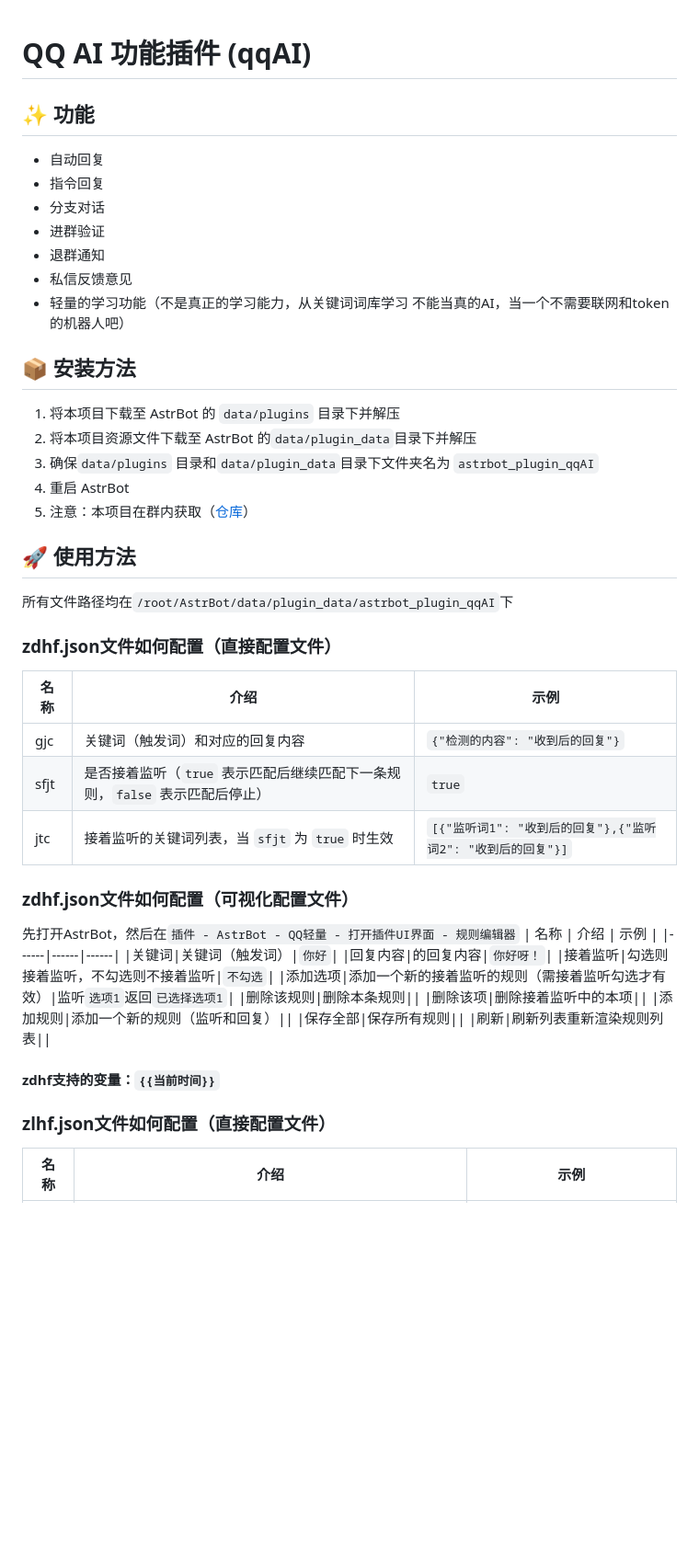
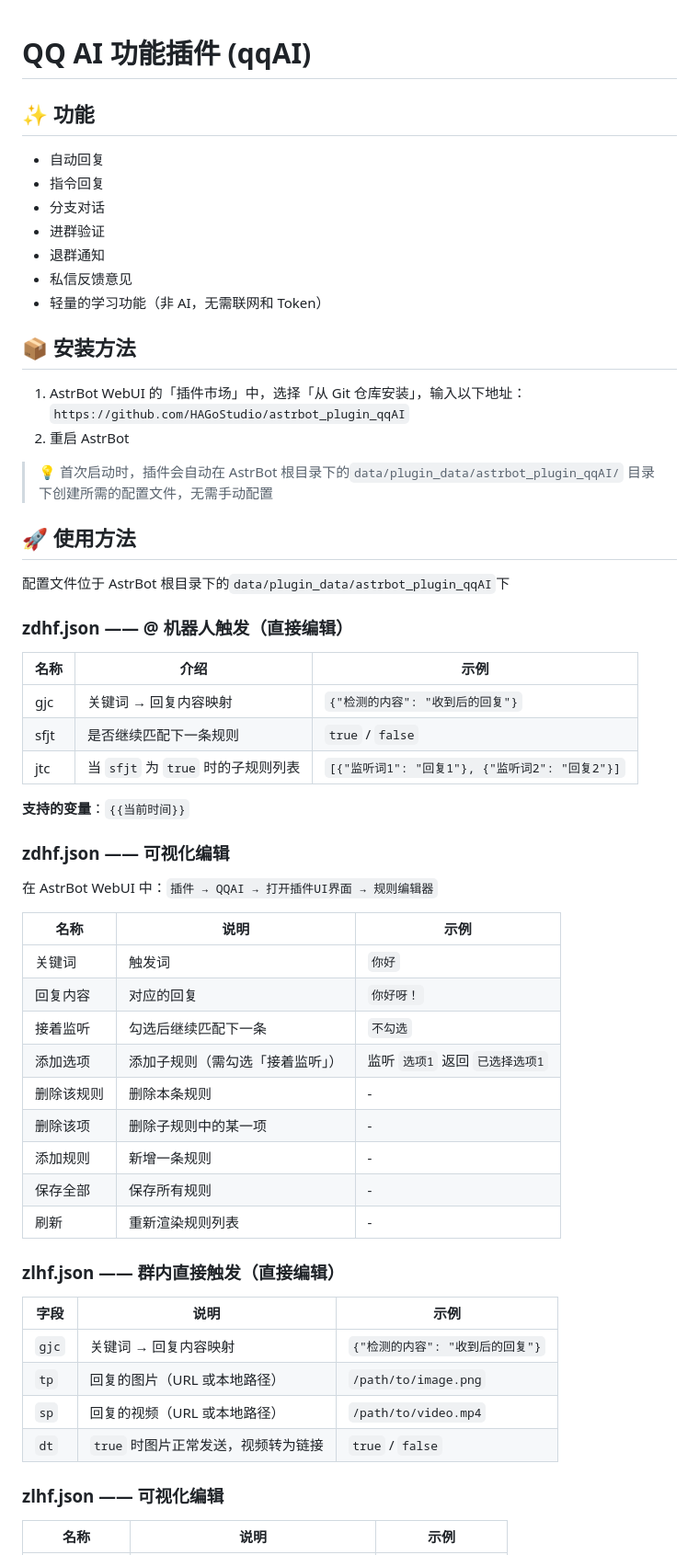
Before and after one commit to HAGoStudio/astrbot_plugin_qqAI, a Markdown page: README.md, the part around one of its changes. Shown at 92% size. Drawn GitHub-style; blank space fills up the shorter version.

```diff
--- a/README.md
+++ b/README.md
@@ -1,3 +1,4 @@
+
 [qq]:https://qm.qq.com/q/fELAuy7Ikg
 [dz]:https://github.com/HAGoStudio/astrbot_plugin_qqAI
 
@@ -10,42 +11,52 @@
  - 进群验证
  - 退群通知
  - 私信反馈意见
- - 轻量的学习功能（不是真正的学习能力，从关键词词库学习 不能当真的AI，当一个不需要联网和token的机器人吧）
+ - 轻量的学习功能（非 AI，无需联网和 Token）
 ## 📦 安装方法
 
-1. 将本项目下载至 AstrBot 的 `data/plugins` 目录下并解压
-2. 将本项目资源文件下载至 AstrBot 的`data/plugin_data`目录下并解压
-3. 确保`data/plugins` 目录和`data/plugin_data`目录下文件夹名为 `astrbot_plugin_qqAI`
-4. 重启 AstrBot
-5. 注意：本项目在群内获取（[仓库][dz]）
+1. AstrBot WebUI 的「插件市场」中，选择「从 Git 仓库安装」，输入以下地址：
+`https://github.com/HAGoStudio/astrbot_plugin_qqAI`
+2. 重启 AstrBot
+> 💡 首次启动时，插件会自动在 AstrBot 根目录下的`data/plugin_data/astrbot_plugin_qqAI/` 目录下创建所需的配置文件，无需手动配置
 
 ## 🚀 使用方法
 
-所有文件路径均在`/root/AstrBot/data/plugin_data/astrbot_plugin_qqAI`下
+配置文件位于 AstrBot 根目录下的`data/plugin_data/astrbot_plugin_qqAI`下
 
-### zdhf.json文件如何配置（直接配置文件）
+### zdhf.json —— @ 机器人触发（直接编辑）
+
 | 名称 | 介绍 | 示例 |
 |------|------|------|
-| gjc  | 关键词（触发词）和对应的回复内容 | `{"检测的内容": "收到后的回复"}` |
-| sfjt | 是否接着监听（`true` 表示匹配后继续匹配下一条规则，`false` 表示匹配后停止） | `true` |
-| jtc  | 接着监听的关键词列表，当 `sfjt` 为 `true` 时生效 | `[{"监听词1": "收到后的回复"},{"监听词2": "收到后的回复"}]` |
+| gjc  | 关键词 → 回复内容映射 | `{"检测的内容": "收到后的回复"}` |
+| sfjt | 是否继续匹配下一条规则 | `true` / `false` |
+| jtc  | 当 `sfjt` 为 `true` 时的子规则列表 | `[{"监听词1": "回复1"}, {"监听词2": "回复2"}]` |
 
-### zdhf.json文件如何配置（可视化配置文件）
-先打开AstrBot，然后在`插件 - AstrBot - QQ轻量 - 打开插件UI界面 - 规则编辑器`
-| 名称 | 介绍 | 示例 |
+**支持的变量**：`{{当前时间}}`
+
+### zdhf.json —— 可视化编辑
+
+在 AstrBot WebUI 中：`插件 → QQAI → 打开插件UI界面 → 规则编辑器`
+
+| 名称 | 说明 | 示例 |
 |------|------|------|
-|关键词|关键词（触发词）|`你好`|
-|回复内容|的回复内容|`你好呀！`|
-|接着监听|勾选则接着监听，不勾选则不接着监听|`不勾选`|
-|添加选项|添加一个新的接着监听的规则（需接着监听勾选才有效）|监听`选项1`返回`已选择选项1`|
-|删除该规则|删除本条规则||
-|删除该项|删除接着监听中的本项||
-|添加规则|添加一个新的规则（监听和回复）||
-|保存全部|保存所有规则||
-|刷新|刷新列表重新渲染规则列表||
+| 关键词 | 触发词 | `你好` |
+| 回复内容 | 对应的回复 | `你好呀！` |
+| 接着监听 | 勾选后继续匹配下一条 | `不勾选` |
+| 添加选项 | 添加子规则（需勾选「接着监听」） | 监听 `选项1` 返回 `已选择选项1` |
+| 删除该规则 | 删除本条规则 | - |
+| 删除该项 | 删除子规则中的某一项 | - |
+| 添加规则 | 新增一条规则 | - |
+| 保存全部 | 保存所有规则 | - |
+| 刷新 | 重新渲染规则列表 | - |
 
-#### zdhf支持的变量：`{{当前时间}}`
+### zlhf.json —— 群内直接触发（直接编辑）
+| 字段 | 说明 | 示例 |
+|------|------|------|
+| `gjc` | 关键词 → 回复内容映射 | `{"检测的内容": "收到后的回复"}` |
+| `tp` | 回复的图片（URL 或本地路径） | `/path/to/image.png` |
+| `sp` | 回复的视频（URL 或本地路径） | `/path/to/video.mp4` |
+| `dt` | `true` 时图片正常发送，视频转为链接 | `true` / `false` |
 
-### zlhf.json文件如何配置（直接配置文件）
-| 名称 | 介绍 | 示例 |
+### zlhf.json —— 可视化编辑
+| 名称 | 说明 | 示例 |
 |------|------|------|
```
Also changed, not shown: other parts of README.md (+29 -32 lines).
